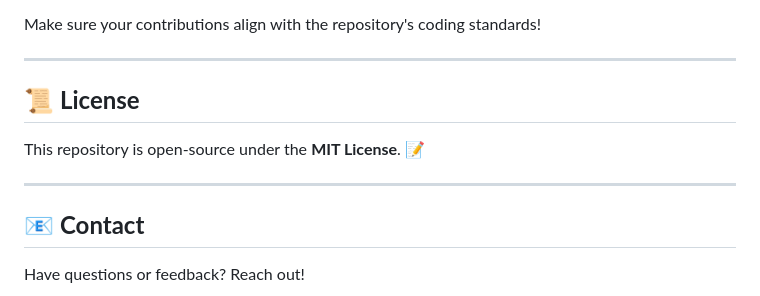
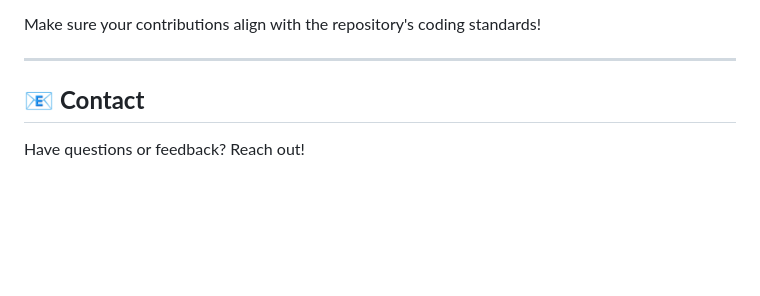
Before and after one commit to Rimsha8954/Flutter_projects, a Markdown page: README.md, the part around the change. Rendered like a GitHub page; blank space fills up the shorter version.

```diff
--- a/README.md
+++ b/README.md
@@ -90,11 +90,6 @@ Make sure your contributions align with the repository's coding standards!
 
 ---
 
-## 📜 **License**
-
-This repository is open-source under the **MIT License**. 📝
-
----
 
 ## 📧 **Contact**
 
```
